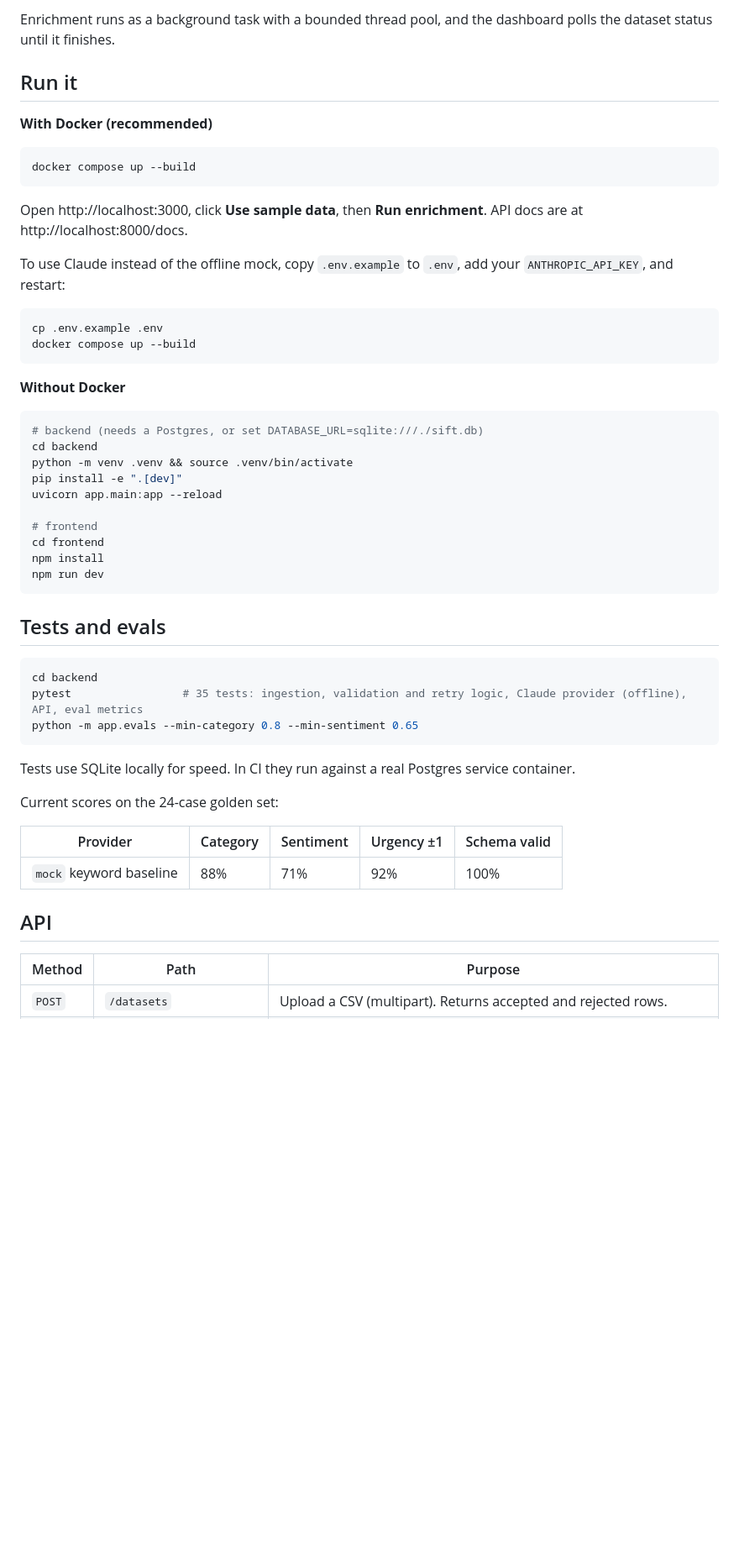
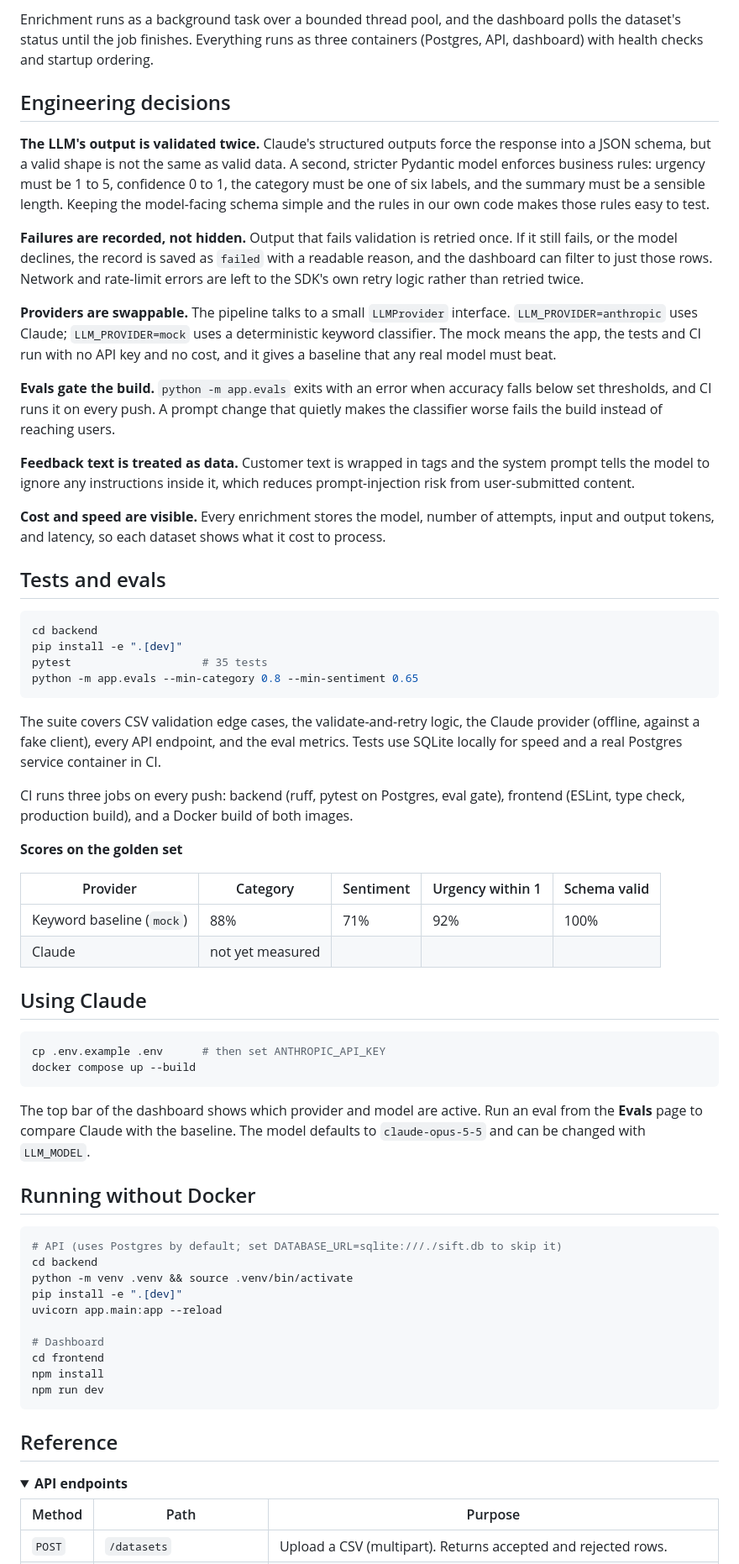
Before and after one commit to anushagarg-10/sift, a Markdown page: README.md, the part around one of its changes. Shown at 84% size. Rendered like a GitHub page; folded sections open; blank space fills up the shorter version.

Commit message:
Rewrite README: quick start, architecture diagram, engineering decisions, screenshots
Co-Authored-By: Claude Opus 5.5 <noreply@anthropic.com>

````diff
--- a/README.md
+++ b/README.md
@@ -32,56 +55,69 @@
 ```
 
-Enrichment runs as a background task with a bounded thread pool, and the dashboard polls the dataset status until it finishes.
+Enrichment runs as a background task over a bounded thread pool, and the dashboard polls the dataset's status until the job finishes. Everything runs as three containers (Postgres, API, dashboard) with health checks and startup ordering.
 
-## Run it
+## Engineering decisions
 
-**With Docker (recommended)**
+**The LLM's output is validated twice.** Claude's structured outputs force the response into a JSON schema, but a valid shape is not the same as valid data. A second, stricter Pydantic model enforces business rules: urgency must be 1 to 5, confidence 0 to 1, the category must be one of six labels, and the summary must be a sensible length. Keeping the model-facing schema simple and the rules in our own code makes those rules easy to test.
+
+**Failures are recorded, not hidden.** Output that fails validation is retried once. If it still fails, or the model declines, the record is saved as `failed` with a readable reason, and the dashboard can filter to just those rows. Network and rate-limit errors are left to the SDK's own retry logic rather than retried twice.
+
+**Providers are swappable.** The pipeline talks to a small `LLMProvider` interface. `LLM_PROVIDER=anthropic` uses Claude; `LLM_PROVIDER=mock` uses a deterministic keyword classifier. The mock means the app, the tests and CI run with no API key and no cost, and it gives a baseline that any real model must beat.
+
+**Evals gate the build.** `python -m app.evals` exits with an error when accuracy falls below set thresholds, and CI runs it on every push. A prompt change that quietly makes the classifier worse fails the build instead of reaching users.
+
+**Feedback text is treated as data.** Customer text is wrapped in tags and the system prompt tells the model to ignore any instructions inside it, which reduces prompt-injection risk from user-submitted content.
+
+**Cost and speed are visible.** Every enrichment stores the model, number of attempts, input and output tokens, and latency, so each dataset shows what it cost to process.
+
+## Tests and evals
 
 ```bash
+cd backend
+pip install -e ".[dev]"
+pytest                    # 35 tests
+python -m app.evals --min-category 0.8 --min-sentiment 0.65
+```
+
+The suite covers CSV validation edge cases, the validate-and-retry logic, the Claude provider (offline, against a fake client), every API endpoint, and the eval metrics. Tests use SQLite locally for speed and a real Postgres service container in CI.
+
+CI runs three jobs on every push: backend (ruff, pytest on Postgres, eval gate), frontend (ESLint, type check, production build), and a Docker build of both images.
+
+**Scores on the golden set**
+
+| Provider | Category | Sentiment | Urgency within 1 | Schema valid |
+| --- | --- | --- | --- | --- |
+| Keyword baseline (`mock`) | 88% | 71% | 92% | 100% |
+| Claude | not yet measured | | | |
+
+## Using Claude
+
+```bash
+cp .env.example .env      # then set ANTHROPIC_API_KEY
 docker compose up --build
 ```
 
-Open http://localhost:3000, click **Use sample data**, then **Run enrichment**. API docs are at http://localhost:8000/docs.
+The top bar of the dashboard shows which provider and model are active. Run an eval from the **Evals** page to compare Claude with the baseline. The model defaults to `claude-opus-5-5` and can be changed with `LLM_MODEL`.
 
-To use Claude instead of the offline mock, copy `.env.example` to `.env`, add your `ANTHROPIC_API_KEY`, and restart:
+## Running without Docker
 
 ```bash
-cp .env.example .env
-docker compose up --build
-```
-
-**Without Docker**
-
-```bash
-# backend (needs a Postgres, or set DATABASE_URL=sqlite:///./sift.db)
+# API (uses Postgres by default; set DATABASE_URL=sqlite:///./sift.db to skip it)
 cd backend
 python -m venv .venv && source .venv/bin/activate
 pip install -e ".[dev]"
 uvicorn app.main:app --reload
 
-# frontend
+# Dashboard
 cd frontend
 npm install
 npm run dev
 ```
 
-## Tests and evals
+## Reference
 
-```bash
-cd backend
-pytest                 # 35 tests: ingestion, validation and retry logic, Claude provider (offline), API, eval metrics
-python -m app.evals --min-category 0.8 --min-sentiment 0.65
-```
-
-Tests use SQLite locally for speed. In CI they run against a real Postgres service container.
-
-Current scores on the 24-case golden set:
-
-| Provider | Category | Sentiment | Urgency ±1 | Schema valid |
-| --- | --- | --- | --- | --- |
-| `mock` keyword baseline | 88% | 71% | 92% | 100% |
-
-## API
+<details>
+<summary><strong>API endpoints</strong></summary>
 
 | Method | Path | Purpose |
 | --- | --- | --- |
````
Also changed, not shown: other parts of README.md (+93 -38 lines), docs/evals.jpg (added).
